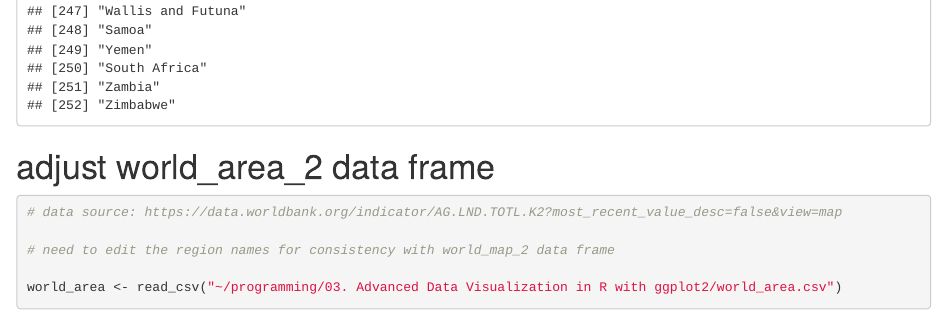
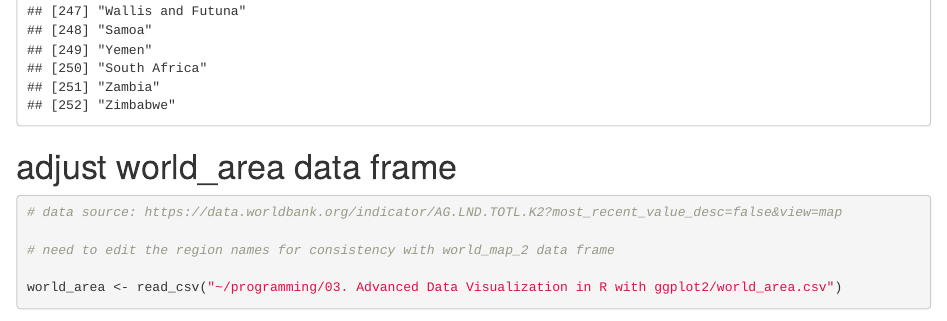
Before and after one commit to orionanseaweed/miscellaneous-R-plots, an R Markdown document (world-map/countries-that-are-larger-than-the-Vatican-meme.Rmd): the page in a window 1100 px wide, from 4960 px down. Rendered offline with R 4.5, knitr and Pandoc, with nearby package versions; some code elsewhere in the file could not run offline.

Commit message:
Update countries-that-are-larger-than-the-Vatican-meme.Rmd

````diff
--- a/world-map/countries-that-are-larger-than-the-Vatican-meme.Rmd
+++ b/world-map/countries-that-are-larger-than-the-Vatican-meme.Rmd
@@ -28,7 +28,7 @@ unique(world_map_2$region)
 
 ```
 
-# adjust world_area_2 data frame
+# adjust world_area data frame
 
 ```{r}
 
````
